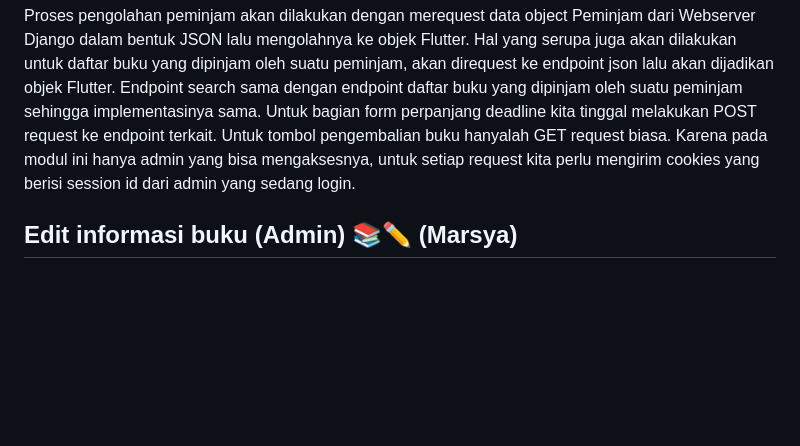
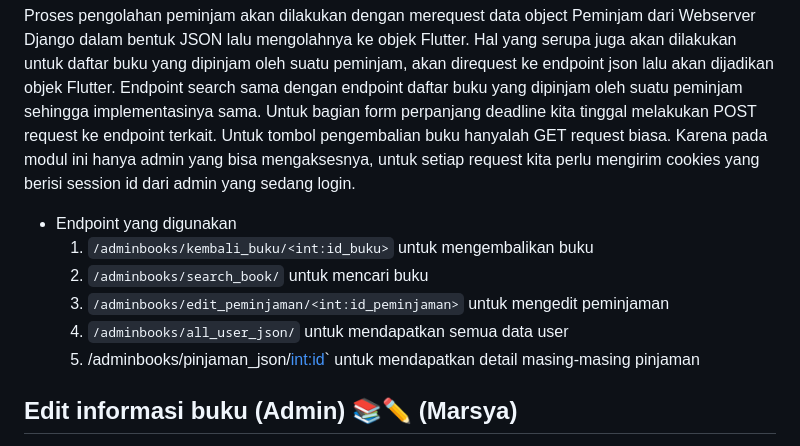
Before and after one commit to Photic32/PlanetBukuFlutter, a Markdown page: README.md, the part around the change. Drawn GitHub-style; blank space fills up the shorter version.

Commit message:
Update README.md endpoint fahrul

```diff
--- a/README.md
+++ b/README.md
@@ -22,6 +22,13 @@ Aplikasi yang kami kembangkan adalah Planet Buku (e-perpus). Yaitu aplikasi untu
 Pada modul ini admin dapat melihat daftar dari para peminjam buku dan mengedit detail peminjam buku seperti mengcancel peminjaman yang dilakukan oleh peminjam buku.
 
 Proses pengolahan peminjam akan dilakukan dengan merequest data object Peminjam dari Webserver Django dalam bentuk JSON lalu mengolahnya ke objek Flutter. Hal yang serupa juga akan dilakukan untuk daftar buku yang dipinjam oleh suatu peminjam, akan direquest ke endpoint json lalu akan dijadikan objek Flutter. Endpoint search sama dengan endpoint daftar buku yang dipinjam oleh suatu peminjam sehingga implementasinya sama. Untuk bagian form perpanjang deadline kita tinggal melakukan POST request ke endpoint terkait. Untuk tombol pengembalian buku hanyalah GET request biasa. Karena pada modul ini hanya admin yang bisa mengaksesnya, untuk setiap request kita perlu mengirim cookies yang berisi session id dari admin yang sedang login.
+
+- Endpoint yang digunakan
+  1. `/adminbooks/kembali_buku/<int:id_buku>` untuk mengembalikan buku
+  2. `/adminbooks/search_book/` untuk mencari buku
+  3. `/adminbooks/edit_peminjaman/<int:id_peminjaman>` untuk mengedit peminjaman
+  4. `/adminbooks/all_user_json/` untuk mendapatkan semua data user
+  5. /adminbooks/pinjaman_json/<int:id>` untuk mendapatkan detail masing-masing pinjaman
 
 ## Edit informasi buku (Admin) 📚✏️ (Marsya)
 Admin dapat mengubah detail dari buku, seperti menambah atau mengurangi stok buku, mengubah properti dari buku, dan menambah buku baru atau menghapus buku.
```
